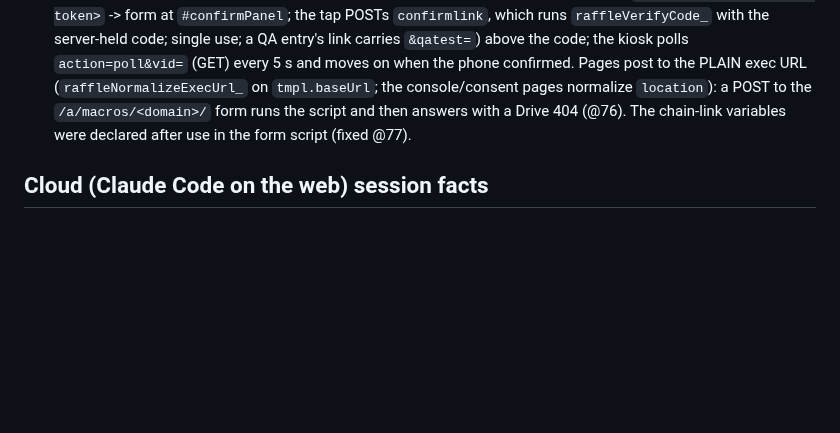
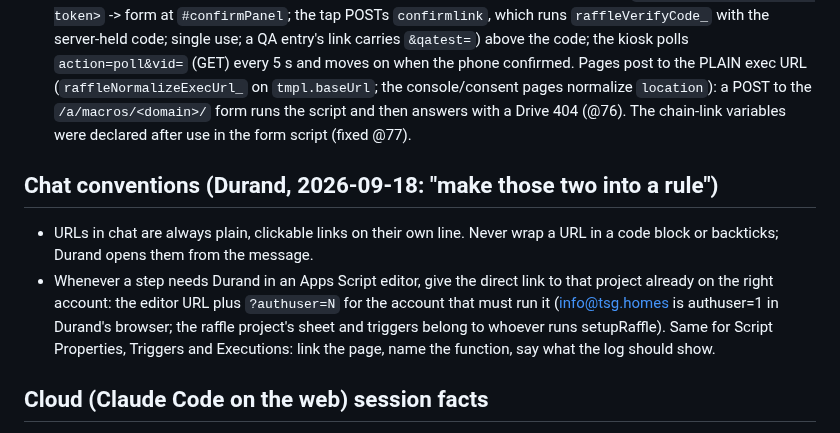
Before and after one commit to tsg-homes/TSG-Task-Tracker, a Markdown page: CLAUDE.md, the part around the change. Drawn GitHub-style; blank space fills up the shorter version.

Commit message:
CLAUDE.md: chat conventions — plain clickable URLs, direct editor links on the right account
Co-Authored-By: Claude Fable 5.1 <noreply@anthropic.com>
Claude-Session: https://claude.ai/code/session_01JmbtMxHu9Ss1Lqa8siY3pY

```diff
--- a/CLAUDE.md
+++ b/CLAUDE.md
@@ -477,6 +477,16 @@ Per Durand ("is there a more efficient way to implement all of the claude calls?
   `/a/macros/<domain>/` form runs the script and then answers with a Drive 404 (@76). The
   chain-link variables were declared after use in the form script (fixed @77).
 
+## Chat conventions (Durand, 2026-09-18: "make those two into a rule")
+
+- URLs in chat are always plain, clickable links on their own line. Never wrap a URL in a
+  code block or backticks; Durand opens them from the message.
+- Whenever a step needs Durand in an Apps Script editor, give the direct link to that
+  project already on the right account: the editor URL plus `?authuser=N` for the account
+  that must run it (info@tsg.homes is authuser=1 in Durand's browser; the raffle project's
+  sheet and triggers belong to whoever runs setupRaffle). Same for Script Properties,
+  Triggers and Executions: link the page, name the function, say what the log should show.
+
 ## Cloud (Claude Code on the web) session facts
 
 - clasp credentials do not persist between cloud sessions. Each session needs
```
